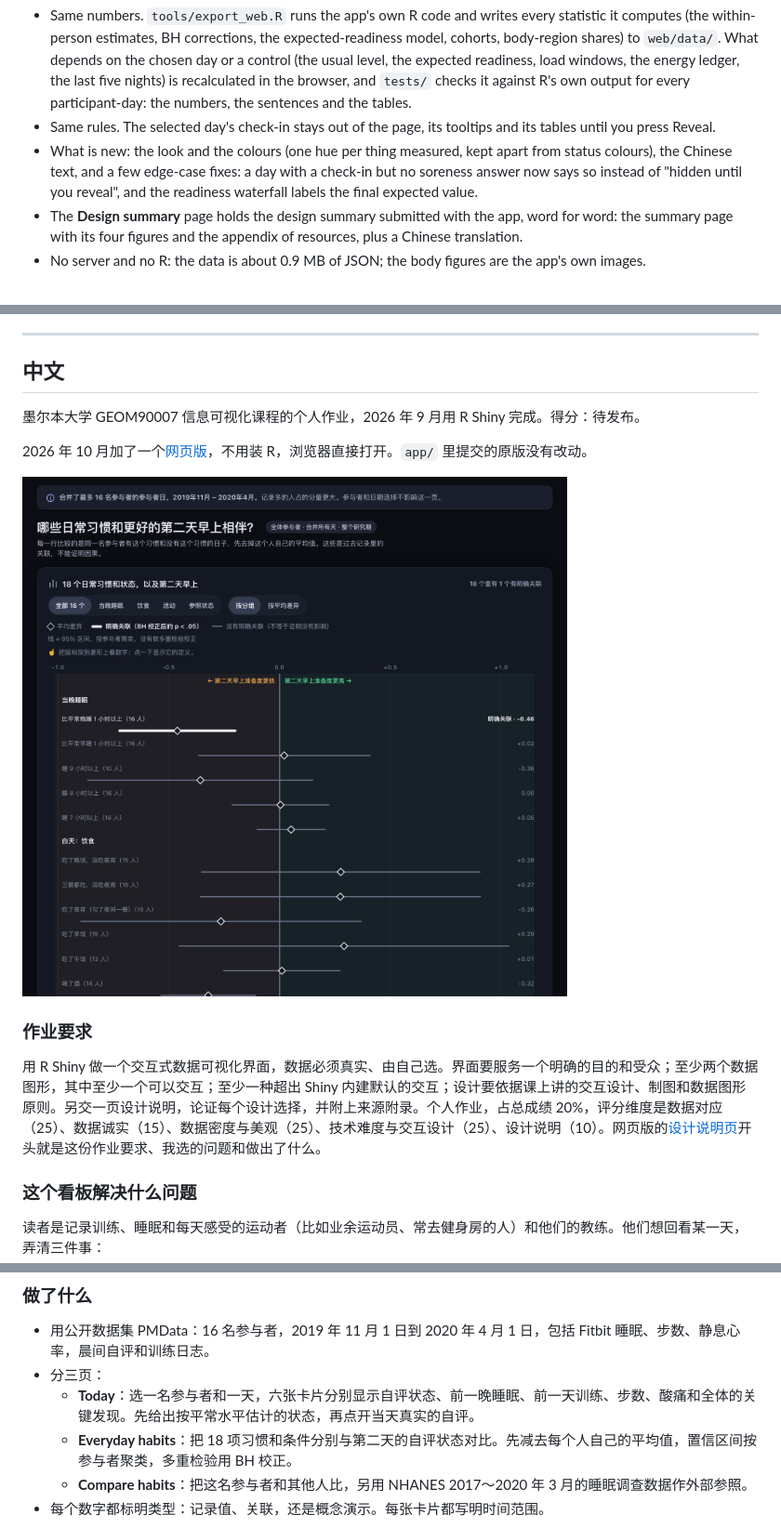
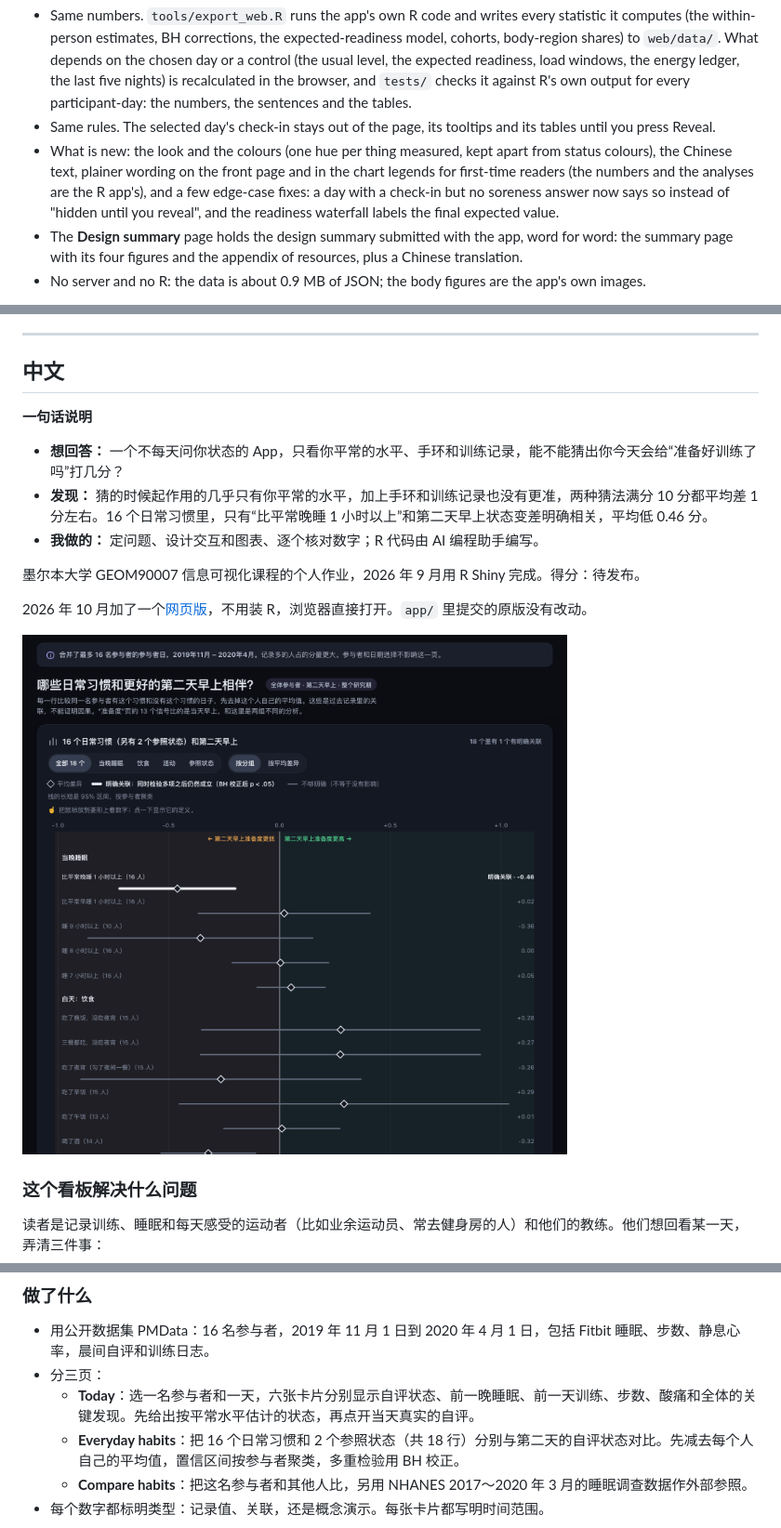
Before and after one commit to wannian001/ready-to-train-dashboard, a Markdown page: README.md, 3 parts joined by grey strips. Shown at 93% size. Rendered like a GitHub page; pictures changed too: screenshots/web_choices_dark_zh.png.

```diff
--- a/README.md
+++ b/README.md
@@ -53,7 +59,7 @@ The audience is people who log their training, sleep and how they feel each day
 
 - Same numbers. `tools/export_web.R` runs the app's own R code and writes every statistic it computes (the within-person estimates, BH corrections, the expected-readiness model, cohorts, body-region shares) to `web/data/`. What depends on the chosen day or a control (the usual level, the expected readiness, load windows, the energy ledger, the last five nights) is recalculated in the browser, and `tests/` checks it against R's own output for every participant-day: the numbers, the sentences and the tables.
 - Same rules. The selected day's check-in stays out of the page, its tooltips and its tables until you press Reveal.
-- What is new: the look and the colours (one hue per thing measured, kept apart from status colours), the Chinese text, and a few edge-case fixes: a day with a check-in but no soreness answer now says so instead of "hidden until you reveal", and the readiness waterfall labels the final expected value.
+- What is new: the look and the colours (one hue per thing measured, kept apart from status colours), the Chinese text, plainer wording on the front page and in the chart legends for first-time readers (the numbers and the analyses are the R app's), and a few edge-case fixes: a day with a check-in but no soreness answer now says so instead of "hidden until you reveal", and the readiness waterfall labels the final expected value.
 - The **Design summary** page holds the design summary submitted with the app, word for word: the summary page with its four figures and the appendix of resources, plus a Chinese translation.
 - No server and no R: the data is about 0.9 MB of JSON; the body figures are the app's own images.
 
@@ -95,15 +101,17 @@ Shared as a portfolio piece. There is no open licence; please don't reuse it for
 
 ## 中文
 
+**一句话说明**
+
+- **想回答：** 一个不每天问你状态的 App，只看你平常的水平、手环和训练记录，能不能猜出你今天会给“准备好训练了吗”打几分？
+- **发现：** 猜的时候起作用的几乎只有你平常的水平，加上手环和训练记录也没有更准，两种猜法满分 10 分都平均差 1 分左右。16 个日常习惯里，只有“比平常晚睡 1 小时以上”和第二天早上状态变差明确相关，平均低 0.46 分。
+- **我做的：** 定问题、设计交互和图表、逐个核对数字；R 代码由 AI 编程助手编写。
+
 墨尔本大学 GEOM90007 信息可视化课程的个人作业，2026 年 9 月用 R Shiny 完成。得分：待发布。
 
 2026 年 10 月加了一个[网页版](#网页版)，不用装 R，浏览器直接打开。`app/` 里提交的原版没有改动。
 
-![网页版，中文、深色模式：18 个日常习惯和第二天早上的准备度](screenshots/web_choices_dark_zh.png)
-
-### 作业要求
-
-用 R Shiny 做一个交互式数据可视化界面，数据必须真实、由自己选。界面要服务一个明确的目的和受众；至少两个数据图形，其中至少一个可以交互；至少一种超出 Shiny 内建默认的交互；设计要依据课上讲的交互设计、制图和数据图形原则。另交一页设计说明，论证每个设计选择，并附上来源附录。个人作业，占总成绩 20%，评分维度是数据对应（25）、数据诚实（15）、数据密度与美观（25）、技术难度与交互设计（25）、设计说明（10）。网页版的[设计说明页](https://wannian001.github.io/ready-to-train-dashboard/#report)开头就是这份作业要求、我选的问题和做出了什么。
+![网页版，中文、深色模式：16 个日常习惯（另有 2 个参照状态）和第二天早上的准备度](screenshots/web_choices_dark_zh.png)
 
 ### 这个看板解决什么问题
 
@@ -120,7 +128,7 @@ Shared as a portfolio piece. There is no open licence; please don't reuse it for
 - 用公开数据集 PMData：16 名参与者，2019 年 11 月 1 日到 2020 年 4 月 1 日，包括 Fitbit 睡眠、步数、静息心率，晨间自评和训练日志。
 - 分三页：
   - **Today**：选一名参与者和一天，六张卡片分别显示自评状态、前一晚睡眠、前一天训练、步数、酸痛和全体的关键发现。先给出按平常水平估计的状态，再点开当天真实的自评。
-  - **Everyday habits**：把 18 项习惯和条件分别与第二天的自评状态对比。先减去每个人自己的平均值，置信区间按参与者聚类，多重检验用 BH 校正。
+  - **Everyday habits**：把 16 个日常习惯和 2 个参照状态（共 18 行）分别与第二天的自评状态对比。先减去每个人自己的平均值，置信区间按参与者聚类，多重检验用 BH 校正。
   - **Compare habits**：把这名参与者和其他人比，另用 NHANES 2017～2020 年 3 月的睡眠调查数据作外部参照。
 - 每个数字都标明类型：记录值、关联，还是概念演示。每张卡片都写明时间范围。
 
```
Also changed, not shown: other parts of README.md (+17 -7 lines), screenshots/web_today_light_en.png, 8 other files.
